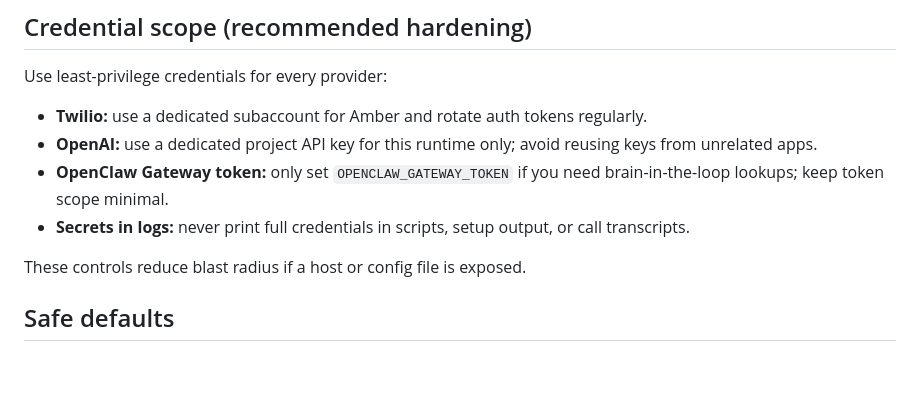
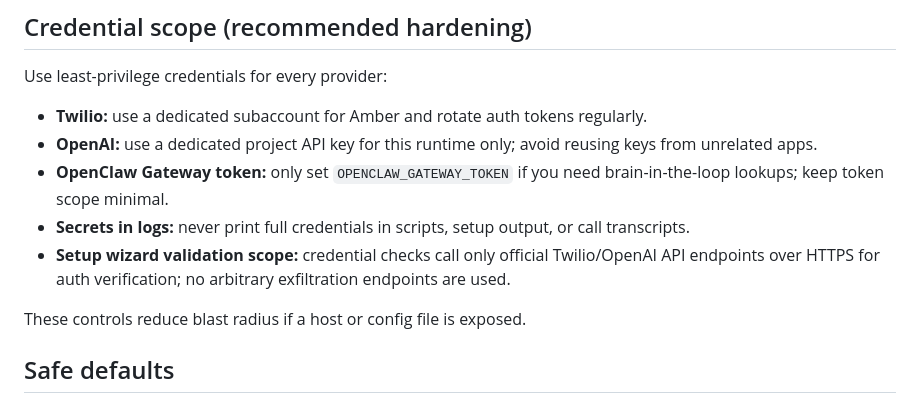
Before and after one commit to batthis/amber-openclaw-voice-agent, a Markdown page: SKILL.md, the part around one of its changes. Drawn GitHub-style; blank space fills up the shorter version.

```diff
--- a/SKILL.md
+++ b/SKILL.md
@@ -156,6 +156,7 @@ Use least-privilege credentials for every provider:
 - **OpenAI:** use a dedicated project API key for this runtime only; avoid reusing keys from unrelated apps.
 - **OpenClaw Gateway token:** only set `OPENCLAW_GATEWAY_TOKEN` if you need brain-in-the-loop lookups; keep token scope minimal.
 - **Secrets in logs:** never print full credentials in scripts, setup output, or call transcripts.
+- **Setup wizard validation scope:** credential checks call only official Twilio/OpenAI API endpoints over HTTPS for auth verification; no arbitrary exfiltration endpoints are used.
 
 These controls reduce blast radius if a host or config file is exposed.
 
```
Also changed, not shown: other parts of SKILL.md (+1 -1 lines), README.md (+4 -2 lines).
